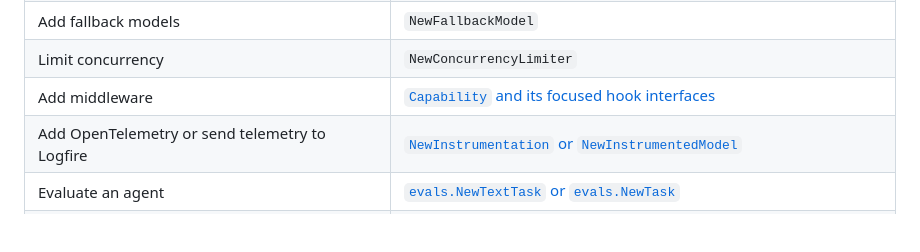
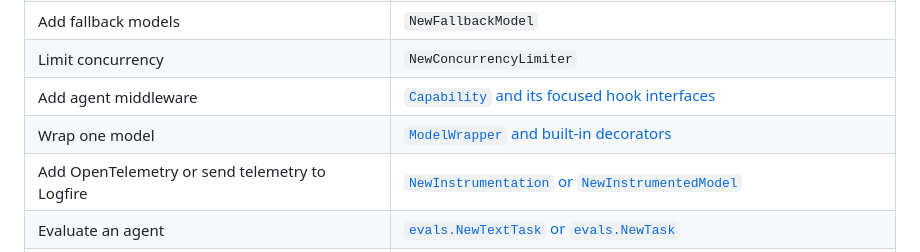
Before and after one commit to Kludex/pydantic-ai-go, a Markdown page: README.md, the part around the change. GitHub-like rendering; blank space fills up the shorter version.

Commit message:
Document model wrapper composition

```diff
--- a/README.md
+++ b/README.md
@@ -279,7 +279,8 @@ func TestAgent(t *testing.T) {
 | Retry transient provider HTTP failures | [`retries.Transport`](docs/retries.md) |
 | Add fallback models | `NewFallbackModel` |
 | Limit concurrency | `NewConcurrencyLimiter` |
-| Add middleware | [`Capability` and its focused hook interfaces](docs/capabilities.md) |
+| Add agent middleware | [`Capability` and its focused hook interfaces](docs/capabilities.md) |
+| Wrap one model | [`ModelWrapper` and built-in decorators](docs/model-wrappers.md) |
 | Add OpenTelemetry or send telemetry to Logfire | [`NewInstrumentation` or `NewInstrumentedModel`](docs/observability.md) |
 | Evaluate an agent | [`evals.NewTextTask` or `evals.NewTask`](docs/evals.md) |
 | Generate query or document vectors | [`embeddings.Embedder`](docs/embeddings.md) |
```
Also changed, not shown: CHECKLIST.md (+1 -1 lines), docs/model-wrappers.md (added, +87 -0 lines).
